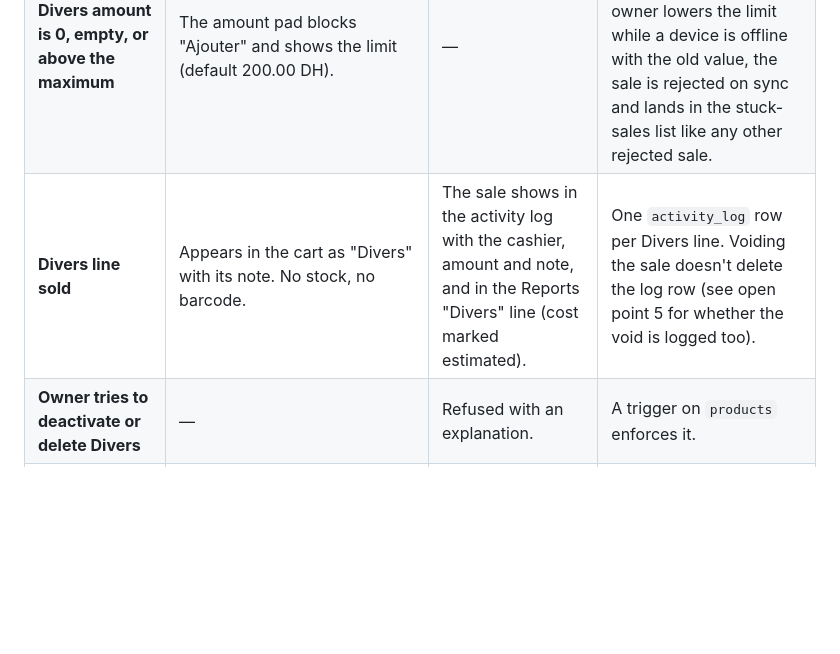
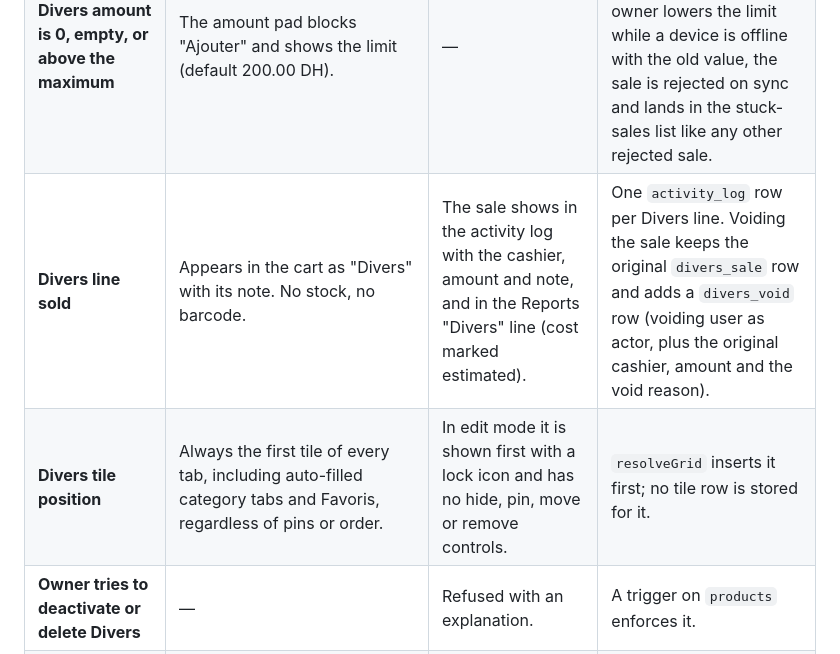
Before and after one commit to MouadLo/CornicheMarket, a Markdown page: docs/SELL-GRID-DESIGN.md, the part around one of its changes. GitHub-like rendering; blank space fills up the shorter version.

```diff
--- a/docs/SELL-GRID-DESIGN.md
+++ b/docs/SELL-GRID-DESIGN.md
@@ -325,7 +333,8 @@ It's refreshed by the same "came online" trigger as today and after every owner
 | **Price changed** | The tile shows the new price after the next cache refresh. | Same. | Same staleness rules as scanning today. |
 | **Product created after the last refresh, while offline** | The tile is hidden until the next refresh. | The edit button is disabled while offline. | No change. |
 | **Divers amount is 0, empty, or above the maximum** | The amount pad blocks "Ajouter" and shows the limit (default 200.00 DH). | — | The server enforces the same limit in `record_sale`. If the owner lowers the limit while a device is offline with the old value, the sale is rejected on sync and lands in the stuck-sales list like any other rejected sale. |
-| **Divers line sold** | Appears in the cart as "Divers" with its note. No stock, no barcode. | The sale shows in the activity log with the cashier, amount and note, and in the Reports "Divers" line (cost marked estimated). | One `activity_log` row per Divers line. Voiding the sale doesn't delete the log row (see open point 5 for whether the void is logged too). |
+| **Divers line sold** | Appears in the cart as "Divers" with its note. No stock, no barcode. | The sale shows in the activity log with the cashier, amount and note, and in the Reports "Divers" line (cost marked estimated). | One `activity_log` row per Divers line. Voiding the sale keeps the original `divers_sale` row and adds a `divers_void` row (voiding user as actor, plus the original cashier, amount and the void reason). |
+| **Divers tile position** | Always the first tile of every tab, including auto-filled category tabs and Favoris, regardless of pins or order. | In edit mode it is shown first with a lock icon and has no hide, pin, move or remove controls. | `resolveGrid` inserts it first; no tile row is stored for it. |
 | **Owner tries to deactivate or delete Divers** | — | Refused with an explanation. | A trigger on `products` enforces it. |
 | **Weighed "by amount" gives a weight that rounds to 0.000** | The pad blocks Add (a 0.01 DH amount on an expensive item). | Same. | Weight must be at least 0.001 kg. |
 | **Empty tab, or no grid configured yet** | The tab is hidden. With no tabs at all, Sell looks like today plus a hint that the owner can set up the grid. | An "Ajouter des produits" call to action. | — |
```
Also changed, not shown: other parts of docs/SELL-GRID-DESIGN.md (+16 -14 lines).
